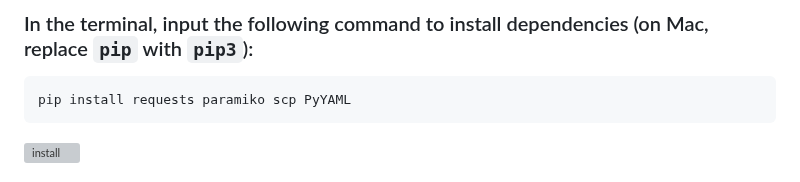
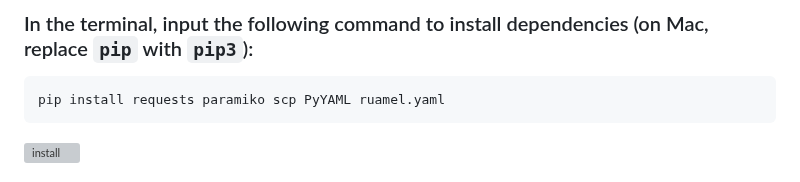
Before and after one commit to gg4924/sing-box-subscribe, a Markdown page: instructions/README.md, the part around the change. Drawn GitHub-style; grey boxes are pictures that could not be loaded.

````diff
--- a/instructions/README.md
+++ b/instructions/README.md
@@ -77,7 +77,7 @@ Android use chrome browser to open the webpage to generate the configuration fil
 ### In the terminal, input the following command to install dependencies (on Mac, replace `pip` with `pip3`):
 
 ```
-pip install requests paramiko scp PyYAML
+pip install requests paramiko scp PyYAML ruamel.yaml
 ```
 
 <div align="left">
````
